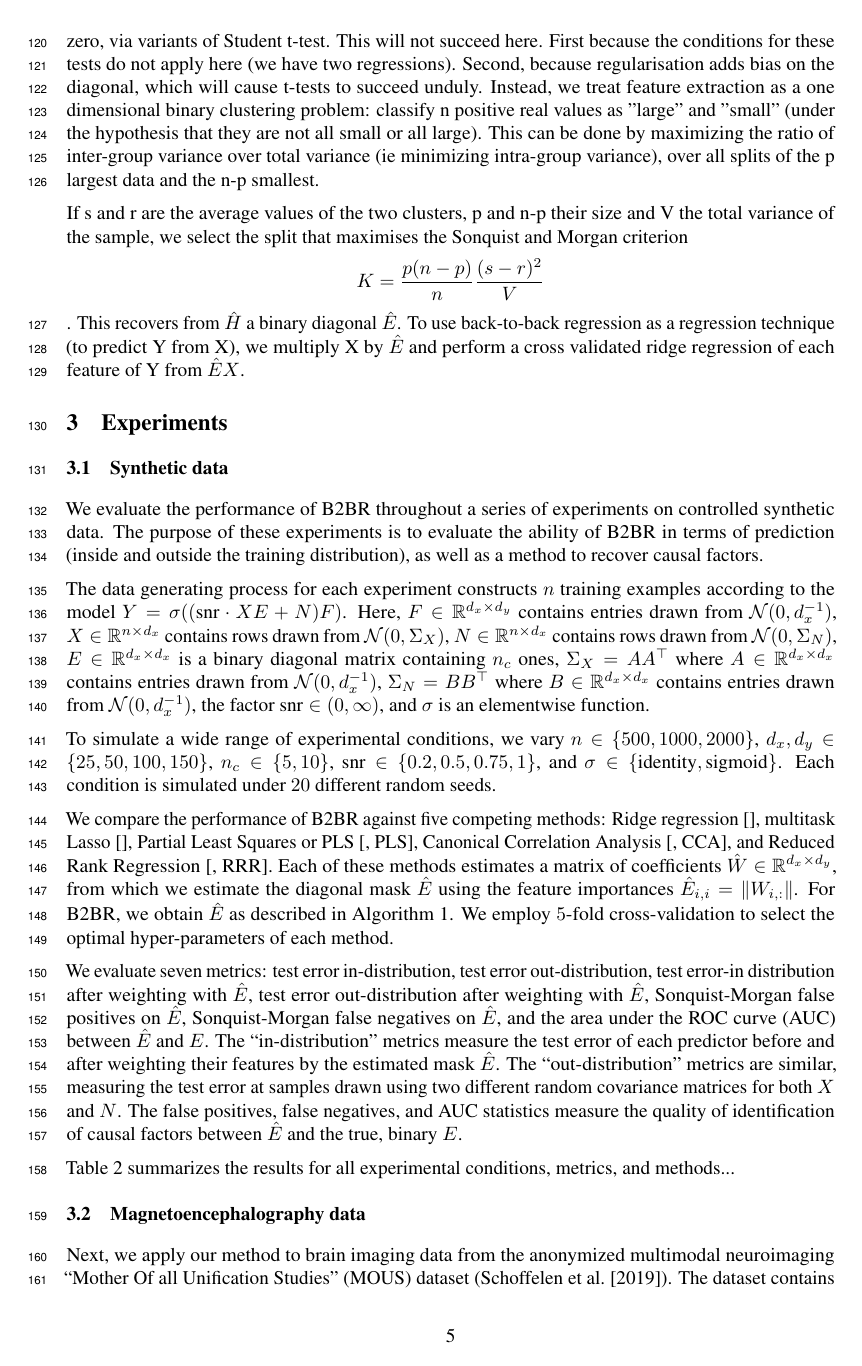
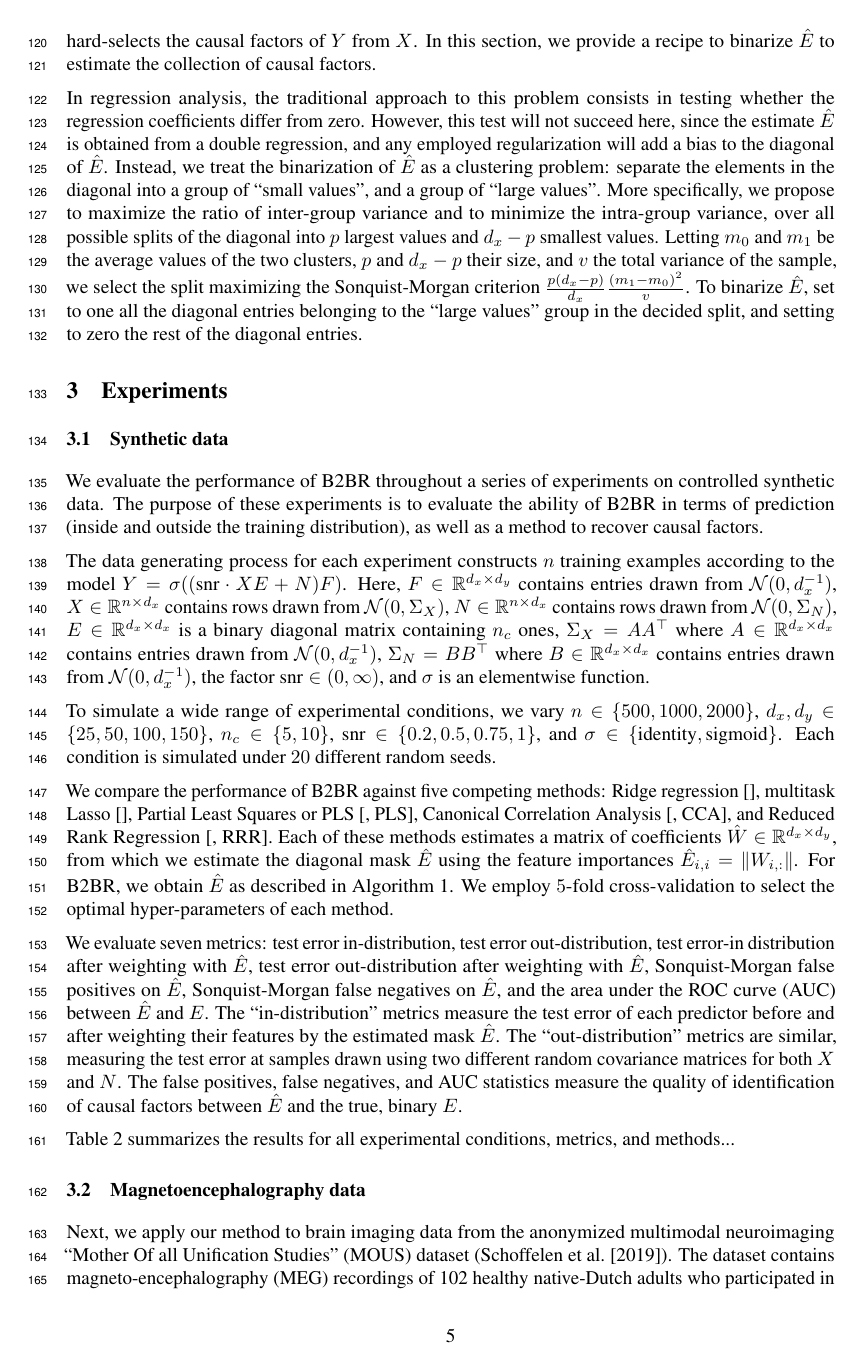
Before and after one commit to kingjr/b2b, a LaTeX paper (paper/paper.tex): page 5 of 11. Compiled offline with pdfLaTeX.

Commit message:
Sonquist

```diff
--- a/paper/paper.tex
+++ b/paper/paper.tex
@@ -304,17 +304,19 @@ To recover an estimate of E, we need a test to select the largest diagonal eleme
 %
-In regression analysis, a traditional approach to this problem consists in testing whether coefficients differ from zero, via variants of Student t-test.
+On the other hand, the true causal influence matrix $E$ is a binary matrix, which hard-selects the causal factors of $Y$ from $X$.
 %
-This will not succeed here. First because the conditions for these tests do not apply here (we have two regressions). Second, because regularisation adds bias on the diagonal, which will cause t-tests to succeed unduly.
+In this section, we provide a recipe to binarize $\hat{E}$ to estimate the collection of causal factors.
+
+In regression analysis, the traditional approach to this problem consists in testing whether the regression coefficients differ from zero.
 %
-Instead, we treat feature extraction as a one dimensional binary clustering problem: classify n positive real values as "large" and "small" (under the hypothesis that they are not all small or all large). This can be done by maximizing the ratio of inter-group variance over total variance (ie minimizing intra-group variance), over all splits of the p largest data and the n-p smallest.
-
-If s and r are the average values of the two clusters, p and n-p their size and V the total variance of the sample, we select the split that maximises the Sonquist and Morgan criterion $$K = \frac{p (n-p)}{n} \frac{(s-r)^2}{ V}$$.
+However, this test will not succeed here, since the estimate $\hat{E}$ is obtained from a double regression, and any employed regularization will add a bias to the diagonal of $\hat{E}$.
 %
-This recovers from $\hat H$ a binary diagonal $\hat E$.
+Instead, we treat the binarization of $\hat{E}$ as a clustering problem: separate the elements in the diagonal into a group of ``small values'', and a group of ``large values''.
 %
-To use back-to-back regression as a regression technique (to predict Y from X), we multiply X by $\hat E$ and perform a cross validated ridge regression of each feature of Y from $\hat E X$.
-
-
+More specifically, we propose to maximize the ratio of inter-group variance and to minimize the intra-group variance, over all possible splits of the diagonal into $p$ largest values and $d_x-p$ smallest values.
+%
+Letting $m_0$ and $m_1$ be the average values of the two clusters, $p$ and $d_x-p$ their size, and $v$ the total variance of the sample, we select the split maximizing the Sonquist-Morgan criterion $\frac{p(d_x-p)}{d_x} \frac{(m_1 - m_0)^2}{v}$.
+%
+To binarize $\hat{E}$, set to one all the diagonal entries belonging to the ``large values'' group in the decided split, and setting to zero the rest of the diagonal entries.
 
 \section{Experiments}
 \subsection{Synthetic data}
```
Also changed, not shown: paper/paper.tex (4 more changed lines).
